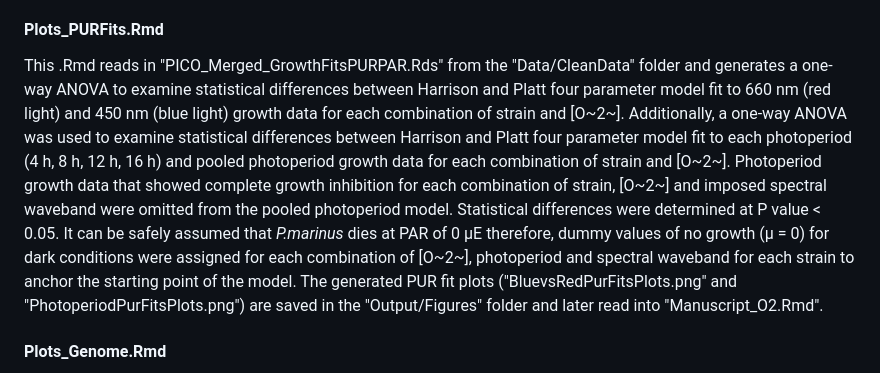
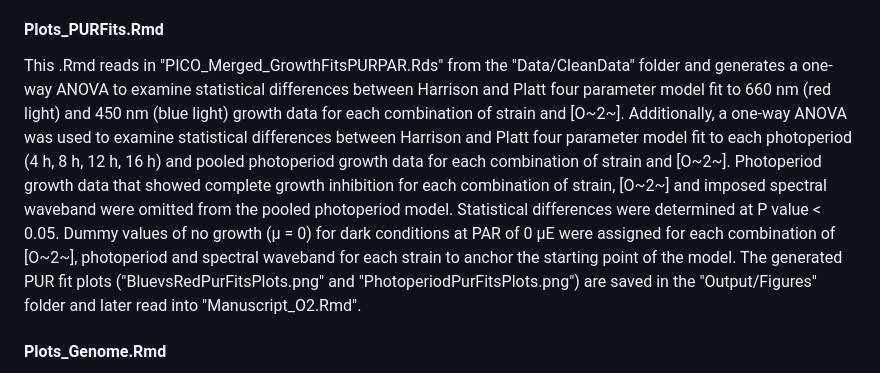
Before and after one commit to FundyPhytoPhys/prochlorococcus_o2, a Markdown page: README.md, the part around the change. GitHub-like rendering.

```diff
--- a/README.md
+++ b/README.md
@@ -115,7 +115,7 @@ This .Rmd reads in "PICO_Merged_GrowthFitsPURPAR.Rds" from the "Data/CleanData"
 
 #### Plots_PURFits.Rmd
 
-This .Rmd reads in "PICO_Merged_GrowthFitsPURPAR.Rds" from the "Data/CleanData" folder and generates a one-way ANOVA to examine statistical differences between Harrison and Platt four parameter model fit to 660 nm (red light) and 450 nm (blue light) growth data for each combination of strain and [O~2~]. Additionally, a one-way ANOVA was used to examine statistical differences between Harrison and Platt four parameter model fit to each photoperiod (4 h, 8 h, 12 h, 16 h) and pooled photoperiod growth data for each combination of strain and [O~2~]. Photoperiod growth data that showed complete growth inhibition for each combination of strain, [O~2~] and imposed spectral waveband were omitted from the pooled photoperiod model. Statistical differences were determined at P value < 0.05. It can be safely assumed that *P.marinus* dies at PAR of 0 µE therefore, dummy values of no growth (µ = 0) for dark conditions were assigned for each combination of [O~2~], photoperiod and spectral waveband for each strain to anchor the starting point of the model. The generated PUR fit plots ("BluevsRedPurFitsPlots.png" and "PhotoperiodPurFitsPlots.png") are saved in the "Output/Figures" folder and later read into "Manuscript_O2.Rmd".
+This .Rmd reads in "PICO_Merged_GrowthFitsPURPAR.Rds" from the "Data/CleanData" folder and generates a one-way ANOVA to examine statistical differences between Harrison and Platt four parameter model fit to 660 nm (red light) and 450 nm (blue light) growth data for each combination of strain and [O~2~]. Additionally, a one-way ANOVA was used to examine statistical differences between Harrison and Platt four parameter model fit to each photoperiod (4 h, 8 h, 12 h, 16 h) and pooled photoperiod growth data for each combination of strain and [O~2~]. Photoperiod growth data that showed complete growth inhibition for each combination of strain, [O~2~] and imposed spectral waveband were omitted from the pooled photoperiod model. Statistical differences were determined at P value < 0.05. Dummy values of no growth (µ = 0) for dark conditions at PAR of 0 µE were assigned for each combination of [O~2~], photoperiod and spectral waveband for each strain to anchor the starting point of the model. The generated PUR fit plots ("BluevsRedPurFitsPlots.png" and "PhotoperiodPurFitsPlots.png") are saved in the "Output/Figures" folder and later read into "Manuscript_O2.Rmd".
 
 #### Plots_Genome.Rmd
 
```
